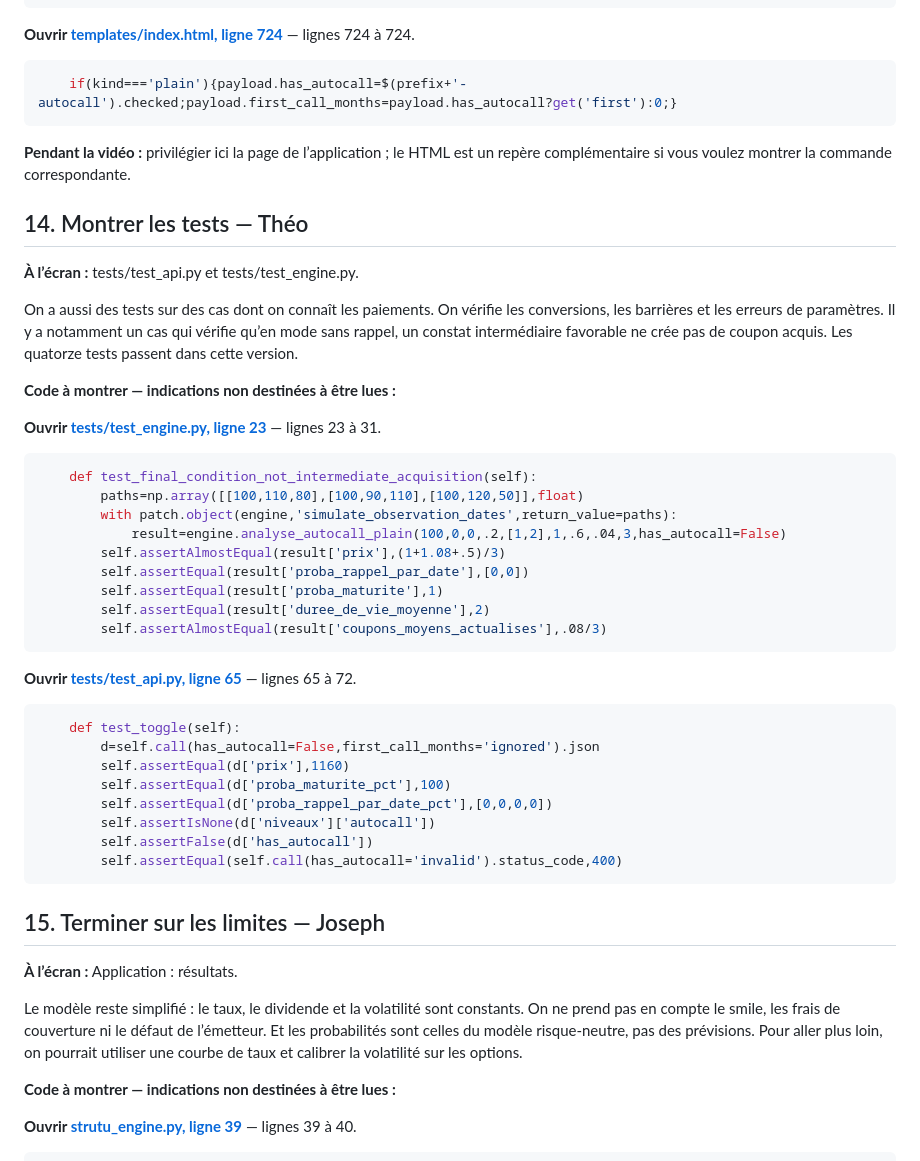
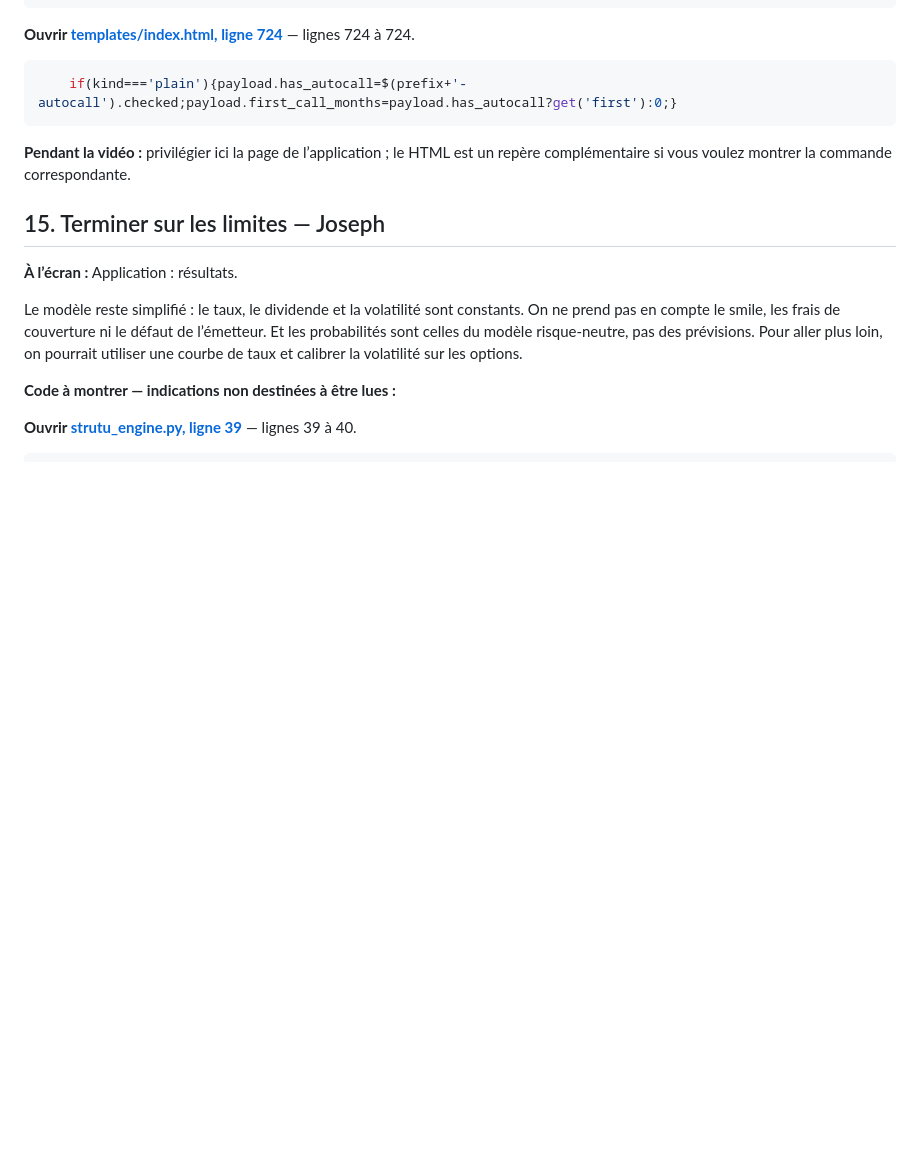
Before and after one commit to Pashattm/Pricer-Joesph-and-Th-o, a Markdown page: presentation_video/01_SCRIPT_VIDEO.md, the part around the change. Rendered like a GitHub page; blank space fills up the shorter version.

Commit message:
Remove test demonstration section from video script
Removed section on tests from the video script, including references to specific test files and code snippets.

````diff
--- a/presentation_video/01_SCRIPT_VIDEO.md
+++ b/presentation_video/01_SCRIPT_VIDEO.md
@@ -429,42 +429,6 @@ Si le seuil final est atteint, les six coupons font 24 %. Pour 1 000 investis,
 
 **Pendant la vidéo :** privilégier ici la page de l’application ; le HTML est un repère complémentaire si vous voulez montrer la commande correspondante.
 
-## 14. Montrer les tests — Théo
-
-**À l’écran :** tests/test_api.py et tests/test_engine.py.
-
-On a aussi des tests sur des cas dont on connaît les paiements. On vérifie les conversions, les barrières et les erreurs de paramètres. Il y a notamment un cas qui vérifie qu’en mode sans rappel, un constat intermédiaire favorable ne crée pas de coupon acquis. Les quatorze tests passent dans cette version.
-
-
-**Code à montrer — indications non destinées à être lues :**
-
-**Ouvrir [tests/test_engine.py, ligne 23](../tests/test_engine.py#L23)** — lignes 23 à 31.
-
-```python
-    def test_final_condition_not_intermediate_acquisition(self):
-        paths=np.array([[100,110,80],[100,90,110],[100,120,50]],float)
-        with patch.object(engine,'simulate_observation_dates',return_value=paths):
-            result=engine.analyse_autocall_plain(100,0,0,.2,[1,2],1,.6,.04,3,has_autocall=False)
-        self.assertAlmostEqual(result['prix'],(1+1.08+.5)/3)
-        self.assertEqual(result['proba_rappel_par_date'],[0,0])
-        self.assertEqual(result['proba_maturite'],1)
-        self.assertEqual(result['duree_de_vie_moyenne'],2)
-        self.assertAlmostEqual(result['coupons_moyens_actualises'],.08/3)
-```
-
-**Ouvrir [tests/test_api.py, ligne 65](../tests/test_api.py#L65)** — lignes 65 à 72.
-
-```python
-    def test_toggle(self):
-        d=self.call(has_autocall=False,first_call_months='ignored').json
-        self.assertEqual(d['prix'],1160)
-        self.assertEqual(d['proba_maturite_pct'],100)
-        self.assertEqual(d['proba_rappel_par_date_pct'],[0,0,0,0])
-        self.assertIsNone(d['niveaux']['autocall'])
-        self.assertFalse(d['has_autocall'])
-        self.assertEqual(self.call(has_autocall='invalid').status_code,400)
-```
-
 ## 15. Terminer sur les limites — Joseph
 
 **À l’écran :** Application : résultats.
````
